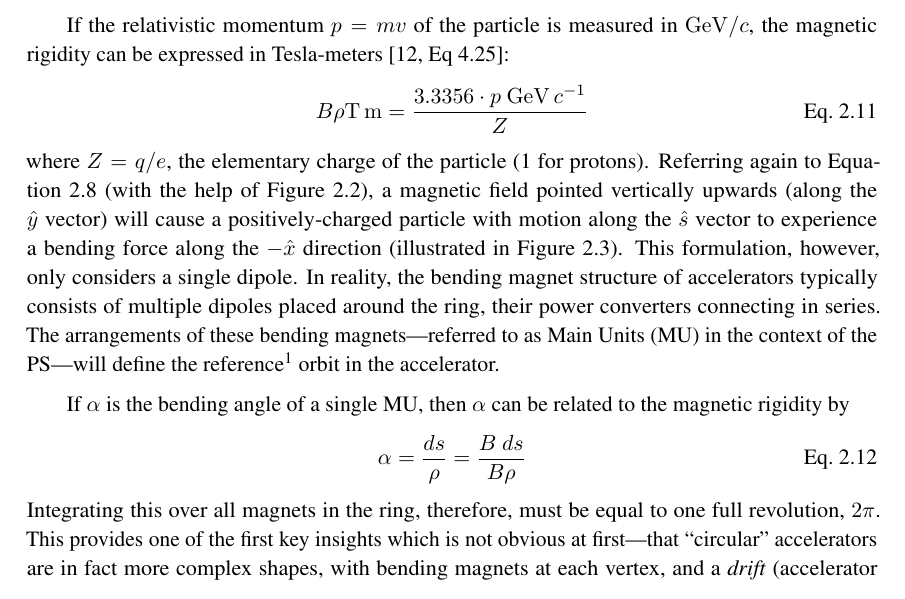
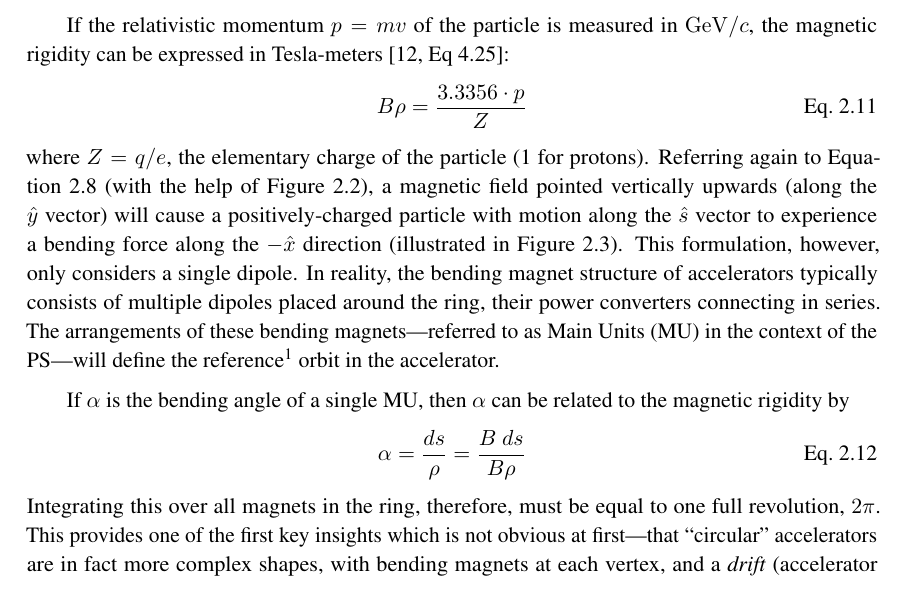
Before and after one commit to ab-gh/thesis, a LaTeX thesis (main.tex): part of page 19 of 78, cut so that both start at the same text. Compiled offline with pdfLaTeX.

Commit message:
amendments

```diff
--- a/main.tex
+++ b/main.tex
@@ -300,7 +300,7 @@ The quantity $B\rho$ is known as the \textit{magnetic rigidity} of a beam, and d
 
 If the relativistic momentum $p=mv$ of the particle is measured in \unit[per-mode = symbol]{\GeV\per\clight}, the magnetic rigidity can be expressed in Tesla-meters~\cite[Eq 4.25]{Wiedemann}:
 \begin{equation}
-B\rho \unit{\tesla\meter} = \frac{3.3356\cdot p~\unit{\giga\electronvolt\per\clight}}Z
+B\rho = \frac{3.3356\cdot p}Z
 \label{tesla-meters}
 \end{equation} where $Z=q/e$, the elementary charge of the particle (1 for protons).
 Referring again to~\autoref{eq:lorentz} (with the help of~\autoref{fig:rhr}), a magnetic field pointed vertically upwards (along the $\hat y$ vector) will cause a positively-charged particle with motion along the $\hat s$ vector to experience a bending force along the $-\hat x$ direction (illustrated in~\autoref{fig:dipole}). This formulation, however, only considers a single dipole. In reality, the bending magnet structure of accelerators typically consists of multiple dipoles placed around the ring, their power converters connecting in series. The arrangements of these bending magnets---referred to as Main Units (MU) in the context of the PS---will define the reference\footnote{Sometimes referred to as \textit{design} orbit} orbit in the accelerator.
```
Also changed, not shown: main.pdf, 7 other files.
